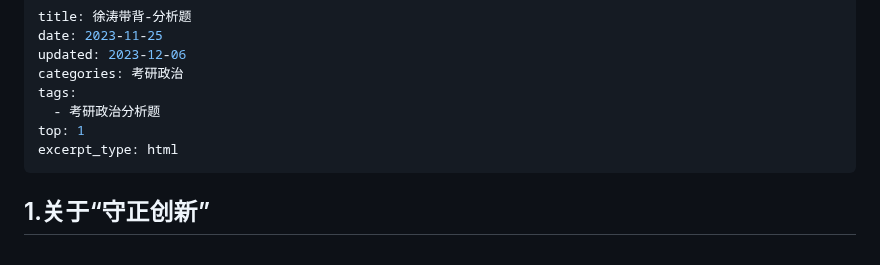
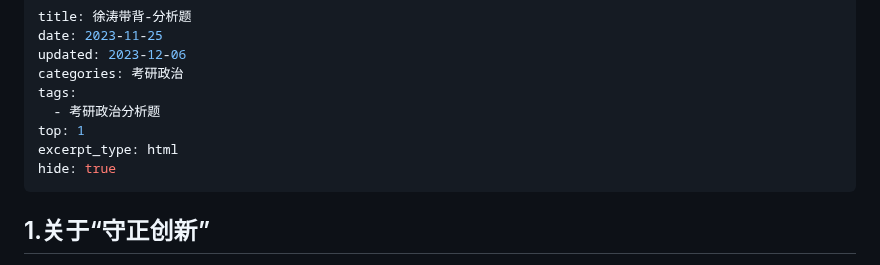
Before and after one commit to Amireon/amireon.github.io, a Markdown page: pages/posts/xutao-daibei-fenxi.md, the part around the change. Rendered like a GitHub page.

```diff
--- a/pages/posts/xutao-daibei-fenxi.md
+++ b/pages/posts/xutao-daibei-fenxi.md
@@ -7,6 +7,7 @@ tags:
   - 考研政治分析题
 top: 1
 excerpt_type: html
+hide: true
 ---
 
 
```
Also changed, not shown: pages/posts/xiaosi-mayuan.md (+1 -0 lines).
